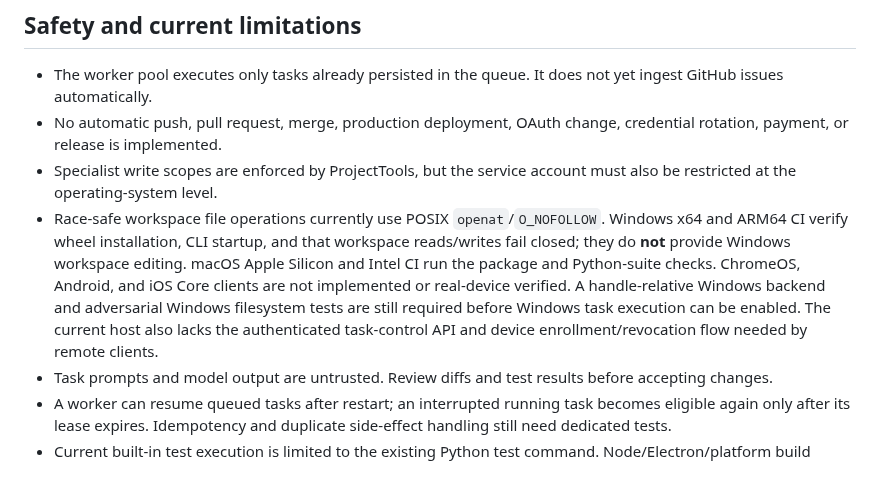
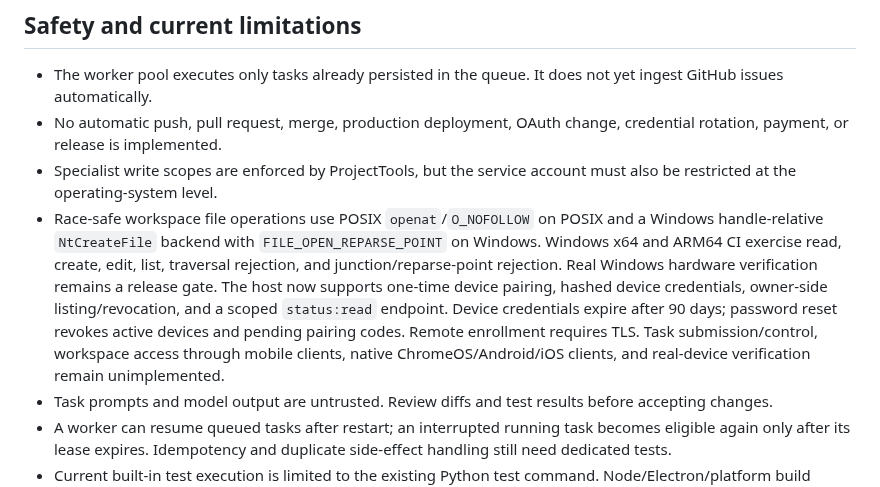
Before and after one commit to schaffrathsascha318-ship-it/streamiov---core, a Markdown page: docs/operations/opencode-core.md, the part around the change. Drawn GitHub-style.

```diff
--- a/docs/operations/opencode-core.md
+++ b/docs/operations/opencode-core.md
@@ -53,7 +53,7 @@ The device and operating-system target matrix, host-versus-client distinction, s
 - The worker pool executes only tasks already persisted in the queue. It does not yet ingest GitHub issues automatically.
 - No automatic push, pull request, merge, production deployment, OAuth change, credential rotation, payment, or release is implemented.
 - Specialist write scopes are enforced by ProjectTools, but the service account must also be restricted at the operating-system level.
-- Race-safe workspace file operations currently use POSIX `openat`/`O_NOFOLLOW`. Windows x64 and ARM64 CI verify wheel installation, CLI startup, and that workspace reads/writes fail closed; they do **not** provide Windows workspace editing. macOS Apple Silicon and Intel CI run the package and Python-suite checks. ChromeOS, Android, and iOS Core clients are not implemented or real-device verified. A handle-relative Windows backend and adversarial Windows filesystem tests are still required before Windows task execution can be enabled. The current host also lacks the authenticated task-control API and device enrollment/revocation flow needed by remote clients.
+- Race-safe workspace file operations use POSIX `openat`/`O_NOFOLLOW` on POSIX and a Windows handle-relative `NtCreateFile` backend with `FILE_OPEN_REPARSE_POINT` on Windows. Windows x64 and ARM64 CI exercise read, create, edit, list, traversal rejection, and junction/reparse-point rejection. Real Windows hardware verification remains a release gate. The host now supports one-time device pairing, hashed device credentials, owner-side listing/revocation, and a scoped `status:read` endpoint. Device credentials expire after 90 days; password reset revokes active devices and pending pairing codes. Remote enrollment requires TLS. Task submission/control, workspace access through mobile clients, native ChromeOS/Android/iOS clients, and real-device verification remain unimplemented.
 - Task prompts and model output are untrusted. Review diffs and test results before accepting changes.
 - A worker can resume queued tasks after restart; an interrupted running task becomes eligible again only after its lease expires. Idempotency and duplicate side-effect handling still need dedicated tests.
 - Current built-in test execution is limited to the existing Python test command. Node/Electron/platform build adapters remain future work.
```
Also changed, not shown: docs/operations/device-api.md (added, +34 -0 lines), docs/operations/platform-support.md (+4 -4 lines).
